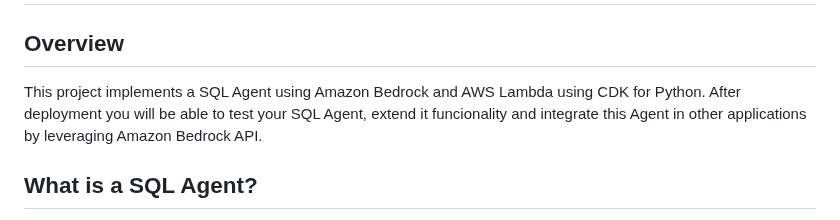
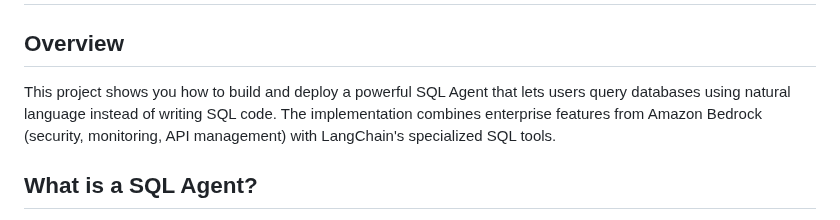
Before and after one commit to pmunoz-defontana/generative-ai-ml-latam-samples, a Markdown page: blueprints/sql-bedrock-agent/README.md, the part around the change. Rendered like a GitHub page.

```diff
--- a/blueprints/sql-bedrock-agent/README.md
+++ b/blueprints/sql-bedrock-agent/README.md
@@ -2,7 +2,8 @@
 # Amazon Bedrock SQL Agent
 
 ## Overview
-This project implements a SQL Agent using Amazon Bedrock and AWS Lambda using CDK for Python. After deployment you will be able to test your SQL Agent, extend it funcionality and integrate this Agent in other applications by leveraging Amazon Bedrock API.
+This project shows you how to build and deploy a powerful SQL Agent that lets users query databases using natural language instead of writing SQL code. The implementation combines enterprise features from Amazon Bedrock (security, monitoring, API management) with LangChain's specialized SQL tools.
+
 
 ## What is a SQL Agent?
 A SQL Agent is an Generative AI-powered aplication that enables users to interact with databases using natural language. Instead of writing SQL queries directly, users can ask human questions and receive natural respones. For example
```
